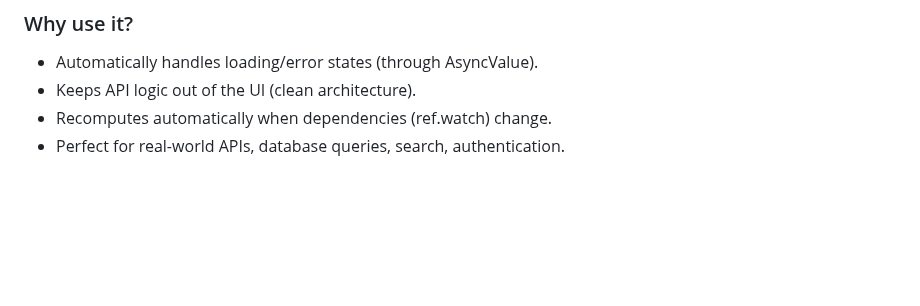
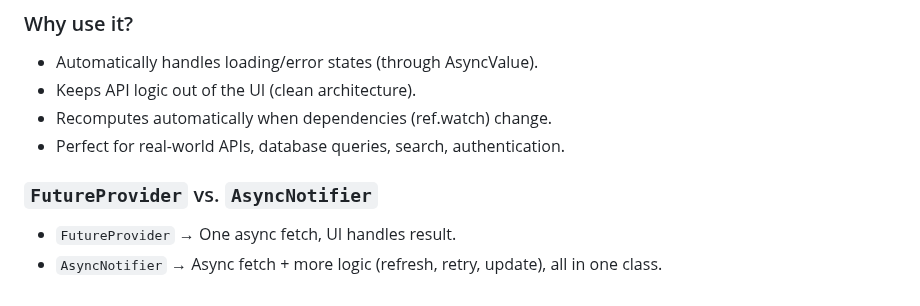
Before and after one commit to UmerFarooqJillani/Learn-Riverpod-Flutter, a Markdown page: b_advance_with_async/README.md, the part around the change. Drawn GitHub-style; blank space fills up the shorter version.

Commit message:
When we used FutureProvider & AsyncNotifier

```diff
--- a/b_advance_with_async/README.md
+++ b/b_advance_with_async/README.md
@@ -69,3 +69,7 @@
 - Keeps API logic out of the UI (clean architecture).
 - Recomputes automatically when dependencies (ref.watch) change.
 - Perfect for real-world APIs, database queries, search, authentication.
+
+### `FutureProvider` vs. `AsyncNotifier`
+- `FutureProvider` → One async fetch, UI handles result.
+- `AsyncNotifier` → Async fetch + more logic (refresh, retry, update), all in one class.
```
